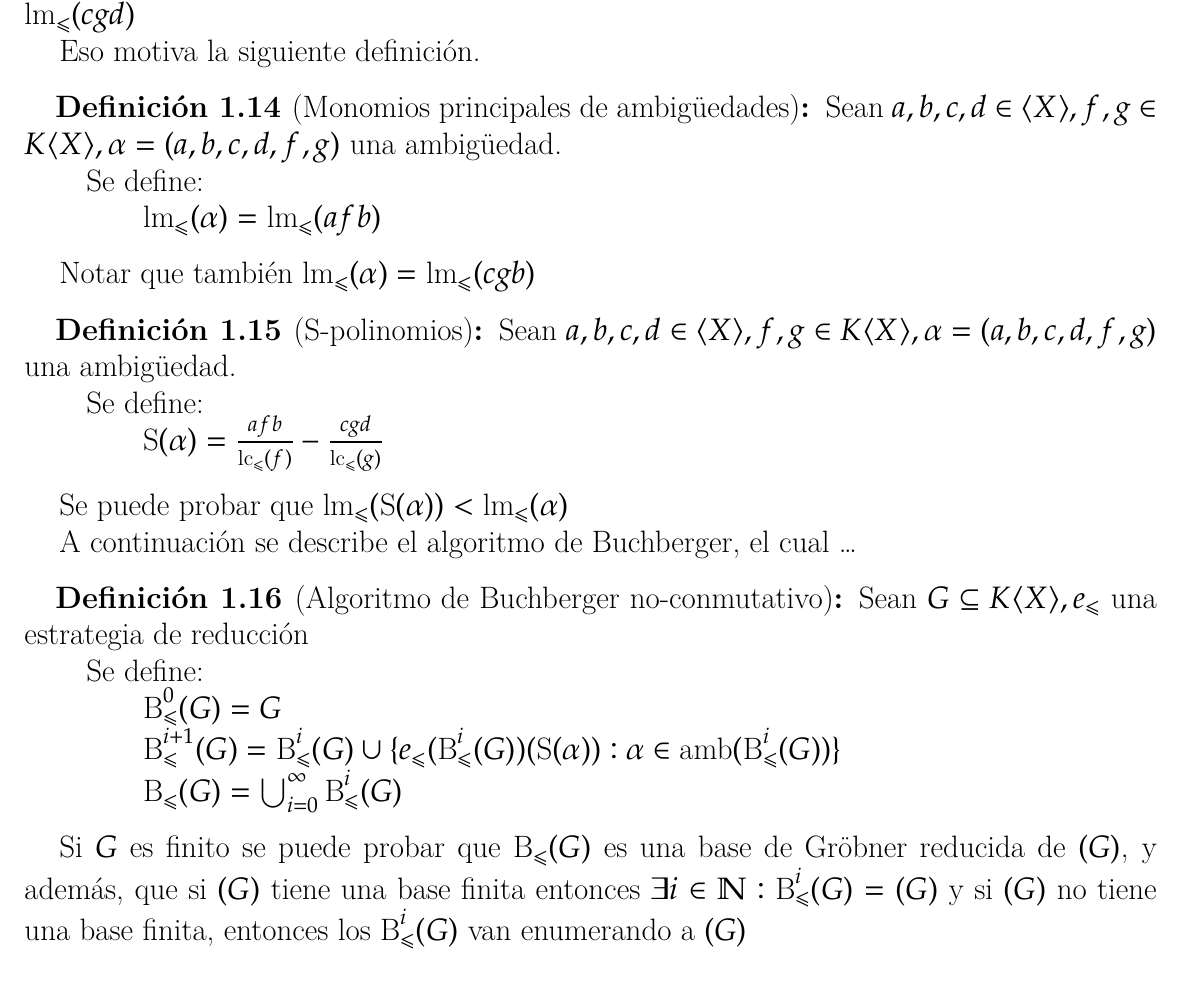
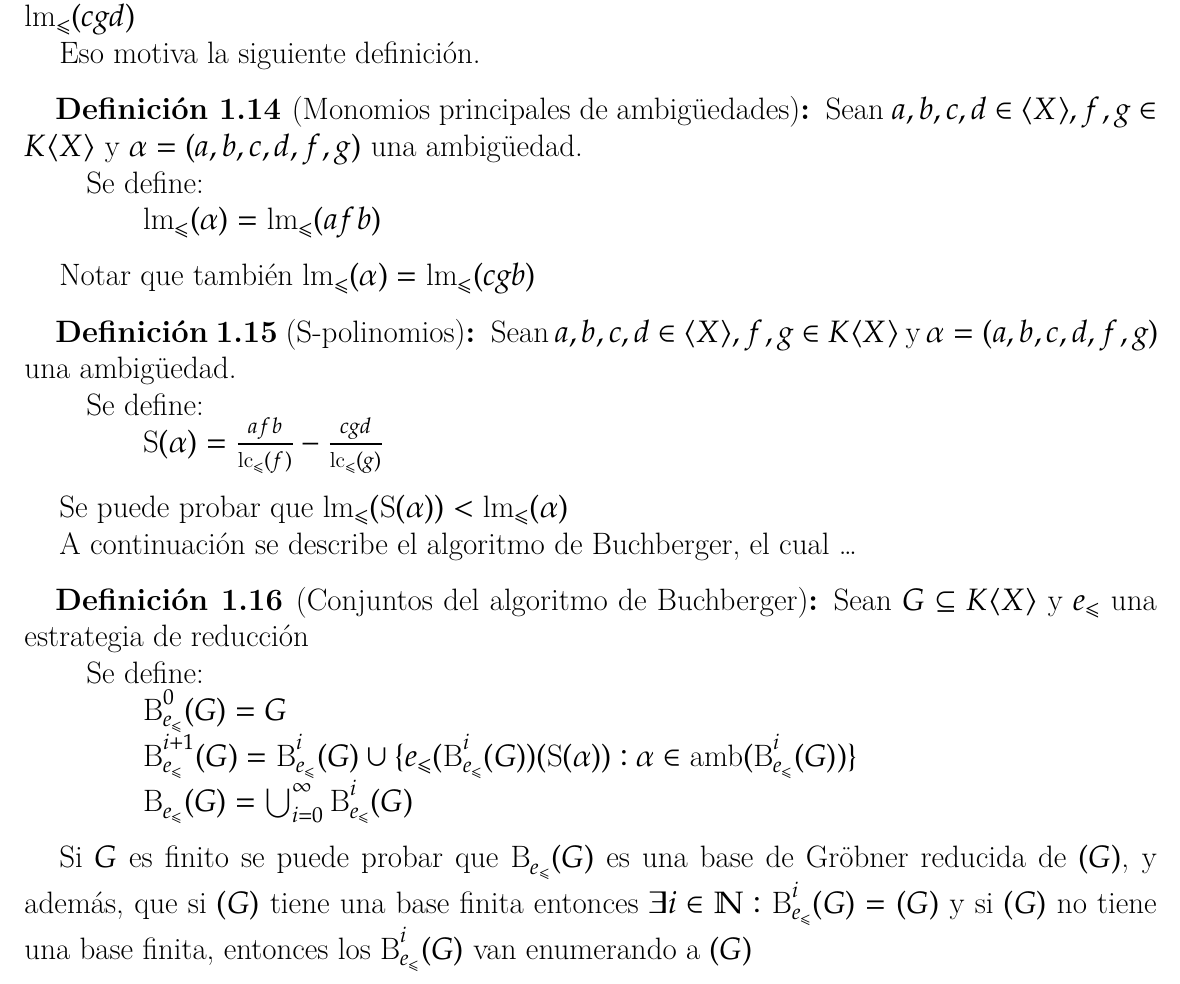
Before and after one commit to IvanRenison/Tesis-Licenciatura, a LaTeX book (Definiciones.tex): part of page 4 of 4, cut so that both start at the same text. Compiled offline with XeLaTeX.

Commit message:
Mejoras mínimas

```diff
--- a/Definiciones.tex
+++ b/Definiciones.tex
@@ -266,7 +266,7 @@ Se puede probar que si $α = (a, b, c, d, f, g)$ es una ambigüedad entonces $\t
 Eso motiva la siguiente definición.
 
 \definición[Monomios principales de ambigüedades] {
-Sean $a, b, c, d ∈ ⟨X⟩, f, g ∈ K⟨X⟩, α = (a, b, c, d, f, g)$ una ambigüedad.
+Sean $a, b, c, d ∈ ⟨X⟩, f, g ∈ K⟨X⟩$ y $α = (a, b, c, d, f, g)$ una ambigüedad.
 
 Se define:
 
@@ -275,7 +275,7 @@ Se define:
 Notar que también $\text{lm}_≤{(α)} = \text{lm}_≤{(cgb)}$
 
 \definición[S-polinomios] {
-Sean $a, b, c, d ∈ ⟨X⟩, f, g ∈ K⟨X⟩, α = (a, b, c, d, f, g)$ una ambigüedad.
+Sean $a, b, c, d ∈ ⟨X⟩, f, g ∈ K⟨X⟩$ y $α = (a, b, c, d, f, g)$ una ambigüedad.
 
 Se define:
 
@@ -287,20 +287,20 @@ Se puede probar que $\text{lm}_≤{(\text{S}(α))} < \text{lm}_≤{(α)}$
 
 A continuación se describe el algoritmo de Buchberger, el cual … % Explicar
 
-\definición[Algoritmo de Buchberger no-conmutativo] {
-Sean $G ⊆ K⟨X⟩, e_≤$ una estrategia de reducción
+\definición[Conjuntos del algoritmo de Buchberger] {
+Sean $G ⊆ K⟨X⟩$ y $e_≤$ una estrategia de reducción
 
 Se define:
 
-    $\text{B}_≤^0(G) = G$
+    $\text{B}_{e_≤}^0(G) = G$
 
-    $\text{B}_≤^{i + 1}(G) = \text{B}_≤^i(G) ∪ \{e_≤(\text{B}_≤^i(G))(\text{S}(α)) : α ∈ \text{amb}(\text{B}_≤^i(G))\}$
+    $\text{B}_{e_≤}^{i + 1}(G) = \text{B}_{e_≤}^i(G) ∪ \{e_≤(\text{B}_{e_≤}^i(G))(\text{S}(α)) : α ∈ \text{amb}(\text{B}_{e_≤}^i(G))\}$
 
-    $\text{B}_≤(G) = \bigcup_{i = 0}^∞ \text{B}_≤^i(G)$
+    $\text{B}_{e_≤}(G) = \bigcup_{i = 0}^∞ \text{B}_{e_≤}^i(G)$
 
 }
 
-Si $G$ es finito se puede probar que $\text{B}_≤(G)$ es una base de Gröbner reducida de $(G)$, y además, que si $(G)$ tiene una base finita entonces $∃i ∈ ℕ : \text{B}_≤^i(G) = (G)$ y si $(G)$ no tiene una base finita, entonces los $\text{B}_≤^i(G)$ van enumerando a $(G)$
+Si $G$ es finito se puede probar que $\text{B}_{e_≤}(G)$ es una base de Gröbner reducida de $(G)$, y además, que si $(G)$ tiene una base finita entonces $∃i ∈ ℕ : \text{B}_{e_≤}^i(G) = (G)$ y si $(G)$ no tiene una base finita, entonces los $\text{B}_{e_≤}^i(G)$ van enumerando a $(G)$
 
 
 % \begin{algorithm}
```
